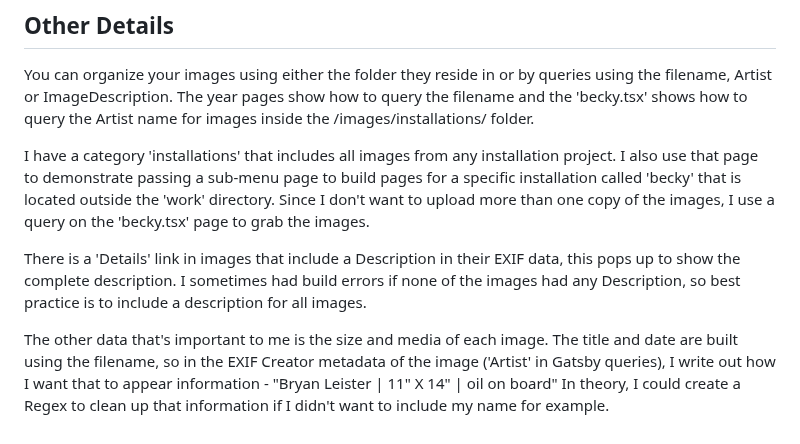
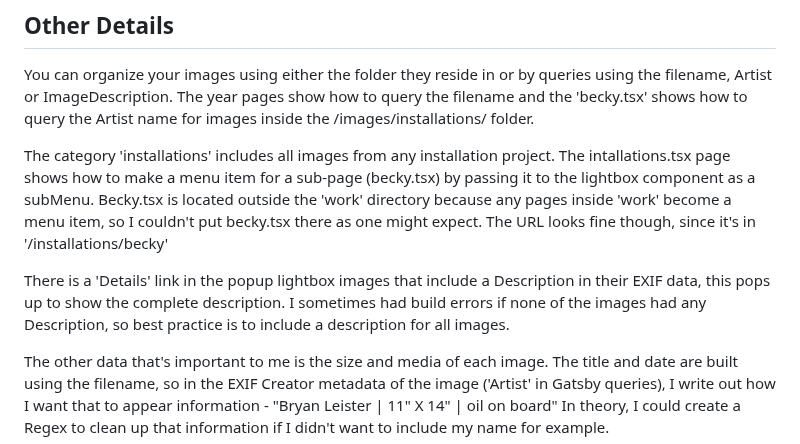
Before and after one commit to bryanrtboy/gatsby-portfolio, a Markdown page: README.md, the part around the change. GitHub-like rendering.

```diff
--- a/README.md
+++ b/README.md
@@ -50,8 +50,8 @@ The downside to this technique is that unlike .md  files, we can't pass a variab
 
 You can organize your images using either the folder they reside in or by queries using the filename, Artist or ImageDescription. The year pages show how to query the filename and the 'becky.tsx' shows how to query the Artist name for images inside the /images/installations/ folder.
 
-I have a category 'installations' that includes all images from any installation project. I also use that page to demonstrate passing a sub-menu page to build pages for a specific installation called 'becky' that is located outside the 'work' directory. Since I don't want to upload more than one copy of the images, I use a query on the 'becky.tsx' page to grab the images.
+The category 'installations' includes all images from any installation project. The intallations.tsx page shows how to make a menu item for a sub-page (becky.tsx) by passing it to the lightbox component as a subMenu. Becky.tsx is located outside the 'work' directory because any pages inside 'work' become a menu item, so I couldn't put becky.tsx there as one might expect. The URL looks fine though, since it's in '/installations/becky'
 
-There is a 'Details' link in images that include a Description in their EXIF data, this pops up to show the complete description. I sometimes had build errors if none of the images had any Description, so best practice is to include a description for all images.
+There is a 'Details' link in the popup lightbox images that include a Description in their EXIF data, this pops up to show the complete description. I sometimes had build errors if none of the images had any Description, so best practice is to include a description for all images.
 
 The other data that's important to me is the size and media of each image. The title and date are built using the filename, so in the EXIF Creator metadata of the image ('Artist' in Gatsby queries), I write out how I want that to appear information - "Bryan Leister | 11" X 14" | oil on board"  In theory, I could create a Regex to clean up that information if I didn't want to include my name for example.
```
